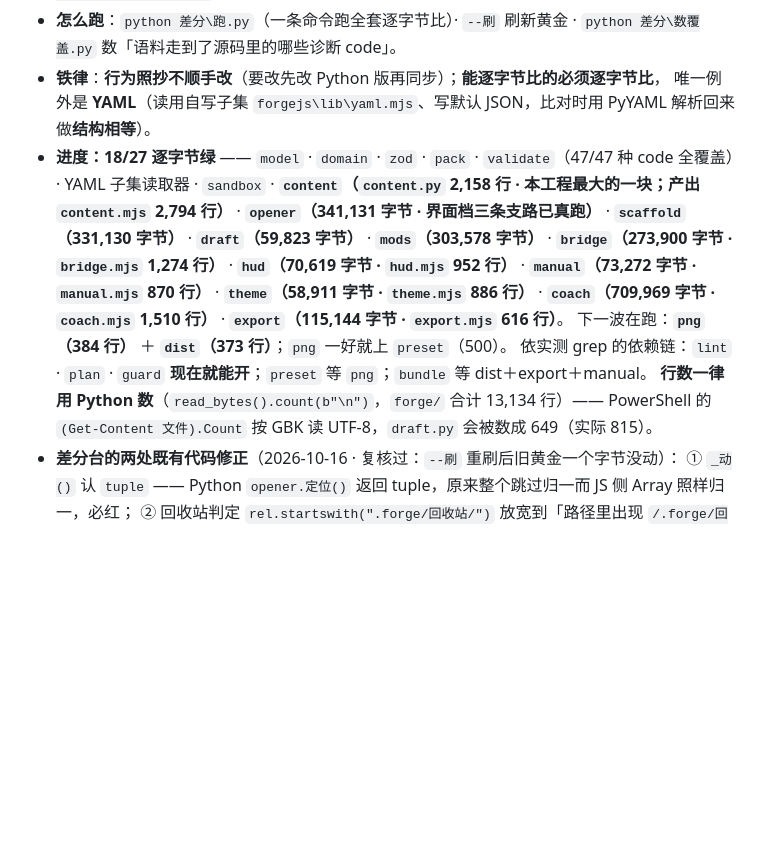
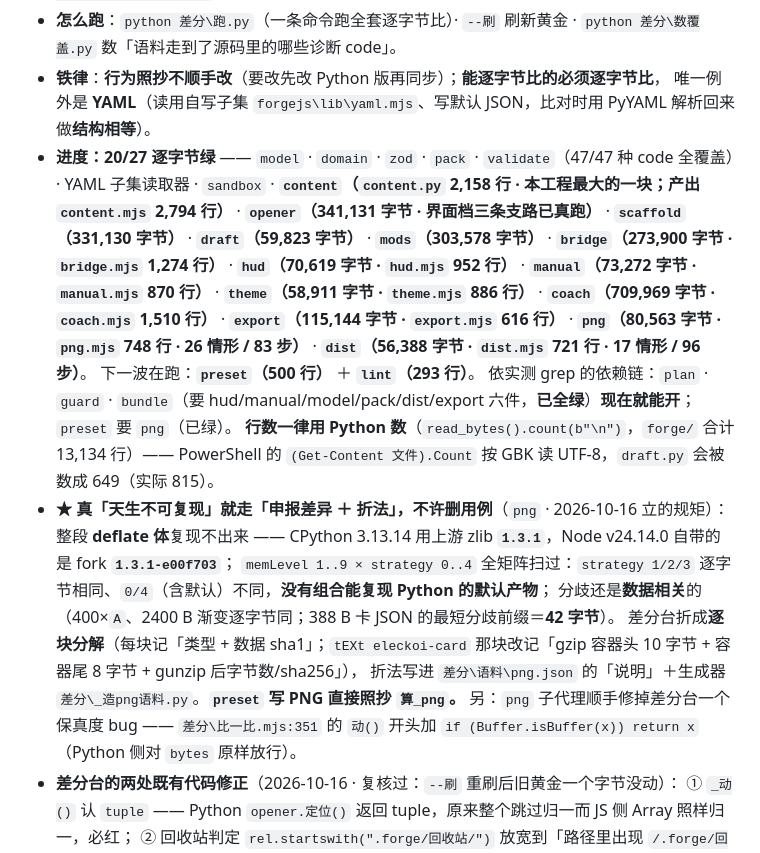
Before and after one commit to liangchen111/dsh-cardforge, a Markdown page: .workbuddy/memory/MEMORY.md, the part around the change. Rendered like a GitHub page; blank space fills up the shorter version.

Commit message:
docs(memory): 进度 20/27 + png 申报差异与 zlib fork 口径

```diff
--- a/.workbuddy/memory/MEMORY.md
+++ b/.workbuddy/memory/MEMORY.md
@@ -126,16 +126,24 @@
   数「语料走到了源码里的哪些诊断 code」。
 - **铁律**：**行为照抄不顺手改**（要改先改 Python 版再同步）；**能逐字节比的必须逐字节比**，
   唯一例外是 **YAML**（读用自写子集 `forgejs\lib\yaml.mjs`、写默认 JSON，比对时用 PyYAML 解析回来做**结构相等**）。
-- **进度：18/27 逐字节绿** —— `model` · `domain` · `zod` · `pack` · `validate`（47/47 种 code 全覆盖）·
+- **进度：20/27 逐字节绿** —— `model` · `domain` · `zod` · `pack` · `validate`（47/47 种 code 全覆盖）·
   YAML 子集读取器 · `sandbox` · **`content`（`content.py` 2,158 行 · 本工程最大的一块；产出 `content.mjs` 2,794 行）** ·
   **`opener`（341,131 字节 · 界面档三条支路已真跑）** · **`scaffold`（331,130 字节）** · **`draft`（59,823 字节）** ·
   **`mods`（303,578 字节）** · **`bridge`（273,900 字节 · `bridge.mjs` 1,274 行）** · **`hud`（70,619 字节 · `hud.mjs` 952 行）** ·
   **`manual`（73,272 字节 · `manual.mjs` 870 行）** · **`theme`（58,911 字节 · `theme.mjs` 886 行）** ·
-  **`coach`（709,969 字节 · `coach.mjs` 1,510 行）** · **`export`（115,144 字节 · `export.mjs` 616 行）**。
-  下一波在跑：**`png`（384 行）** ＋ **`dist`（373 行）**；`png` 一好就上 `preset`（500）。
-  依实测 grep 的依赖链：`lint` · `plan` · `guard` **现在就能开**；`preset` 等 `png`；`bundle` 等 dist＋export＋manual。
+  **`coach`（709,969 字节 · `coach.mjs` 1,510 行）** · **`export`（115,144 字节 · `export.mjs` 616 行）** ·
+  **`png`（80,563 字节 · `png.mjs` 748 行 · 26 情形 / 83 步）** · **`dist`（56,388 字节 · `dist.mjs` 721 行 · 17 情形 / 96 步）**。
+  下一波在跑：**`preset`（500 行）** ＋ **`lint`（293 行）**。
+  依实测 grep 的依赖链：`plan` · `guard` · `bundle`（要 hud/manual/model/pack/dist/export 六件，**已全绿**）**现在就能开**；`preset` 要 `png`（已绿）。
   **行数一律用 Python 数**（`read_bytes().count(b"\n")`，`forge/` 合计 13,134 行）——
   PowerShell 的 `(Get-Content 文件).Count` 按 GBK 读 UTF-8，`draft.py` 会被数成 649（实际 815）。
+- **★ 真「天生不可复现」就走「申报差异 ＋ 折法」，不许删用例**（`png` · 2026-10-16 立的规矩）：
+  整段 **deflate 体**复现不出来 —— CPython 3.13.14 用上游 zlib **`1.3.1`**，Node v24.14.0 自带的是 fork **`1.3.1-e00f703`**；
+  `memLevel 1..9 × strategy 0..4` 全矩阵扫过：`strategy 1/2/3` 逐字节相同、`0/4`（含默认）不同，**没有组合能复现 Python 的默认产物**；
+  分歧还是**数据相关**的（400×`A`、2400 B 渐变逐字节同；388 B 卡 JSON 的最短分歧前缀＝**42 字节**）。
+  差分台折成**逐块分解**（每块记「类型 + 数据 sha1」；`tEXt eleckoi-card` 那块改记「gzip 容器头 10 字节 + 容器尾 8 字节 + gunzip 后字节数/sha256」），
+  折法写进 `差分\语料\png.json` 的「说明」＋生成器 `差分\_造png语料.py`。**`preset` 写 PNG 直接照抄 `算_png`。**
+  另：`png` 子代理顺手修掉差分台一个保真度 bug —— `差分\比一比.mjs:351` 的 `动()` 开头加 `if (Buffer.isBuffer(x)) return x`（Python 侧对 `bytes` 原样放行）。
 - **差分台的两处既有代码修正**（2026-10-16 · 复核过：`--刷` 重刷后旧黄金一个字节没动）：
   ① `_动()` 认 `tuple` —— Python `opener.定位()` 返回 tuple，原来整个跳过归一而 JS 侧 Array 照样归一，必红；
   ② 回收站判定 `rel.startswith(".forge/回收站/")` 放宽到「路径里出现 `/.forge/回收站/`」—— 多夹具并排时
```
